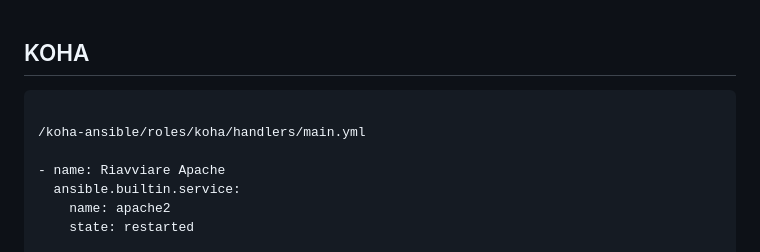
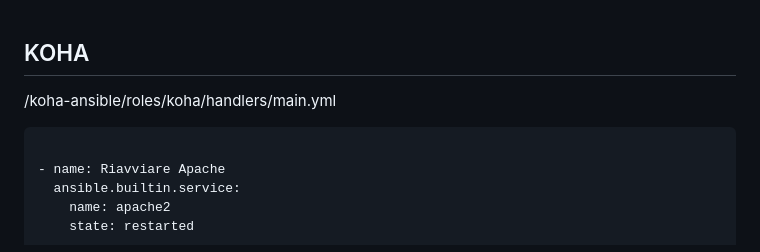
Before and after one commit to Alessandro-Muzi/0A02, a Markdown page: KOHA.MD, the part around the change. Rendered like a GitHub page.

````diff
--- a/KOHA.MD
+++ b/KOHA.MD
@@ -2,10 +2,10 @@
 ## KOHA
 
 
+/koha-ansible/roles/koha/handlers/main.yml
+
 
 ```yaml
-
-/koha-ansible/roles/koha/handlers/main.yml
 
 - name: Riavviare Apache
   ansible.builtin.service:
````
